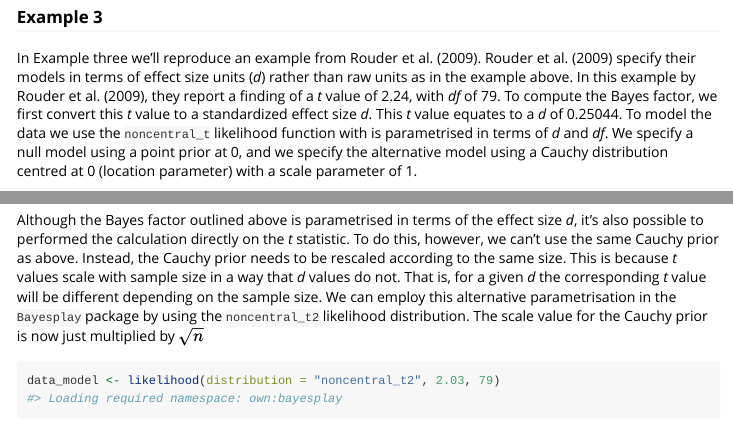
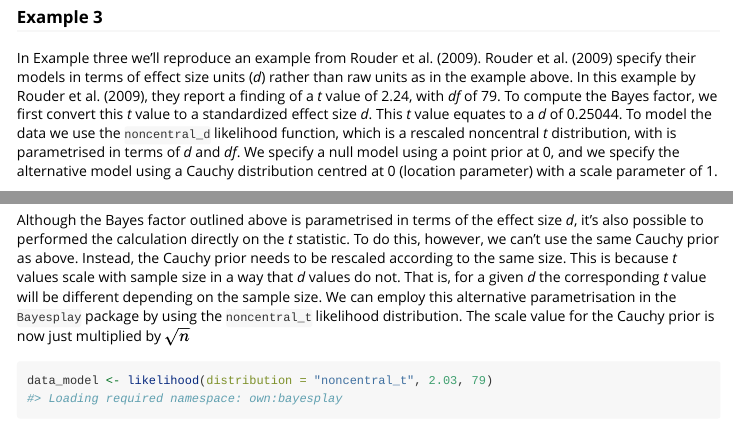
Before and after one commit to ljcolling/bayesplay, an R Markdown document (vignettes/basic.Rmd): the page in a window 1100 px wide, from 2540 px down, and a second part further down, joined at a grey line. Rendered offline with R 4.5, knitr and Pandoc, with nearby package versions; some code elsewhere in the file could not run offline.

Commit message:
renamed noncentral_t to noncentral_d
clearly differentiate noncentral t distributions parameterised in terms of d and t

````diff
--- a/R/likelihoods.R
+++ b/R/likelihoods.R
@@ -172,7 +172,7 @@ student_t_likelihood <- function(mean = 0, sd = 1, df = 0) {
 }
 
 
-noncentral_t_likelihood <- function(d, df) {
+noncentral_d_likelihood <- function(d, df) {
 
 
   if (df == 0) {
@@ -215,7 +215,7 @@ noncentral_t_likelihood <- function(d, df) {
 }
 
 
-noncentral_t2_likelihood <- function(t, df) {
+noncentral_t_likelihood <- function(t, df) {
 
   if (df == 0) {
     stop("You must specify a `df` a non-central likelihood",
--- a/vignettes/basic.Rmd
+++ b/vignettes/basic.Rmd
@@ -188,7 +188,7 @@ This gives a Bayes factor of ~`r round(bf,2)`, the same value reported by @diene
 
 ### Example 3
 
-In Example three we'll reproduce an example from @rouderbf. @rouderbf specify their models in terms of effect size units (*d*) rather than raw units as in the example above. In this example by @rouderbf, they report a finding of a *t* value of 2.24, with *df* of 79. To compute the Bayes factor, we first convert this *t* value to a standardized effect size *d*. This *t* value equates to a *d* of `r round(2.24 / sqrt(80),5)`. To model the data we use the `noncentral_t` likelihood function with is parametrised in terms of *d* and *df*. We specify a null model using a point prior at 0, and we specify the alternative model using a Cauchy distribution centred at 0 (location parameter) with a scale parameter of 1.
+In Example three we'll reproduce an example from @rouderbf. @rouderbf specify their models in terms of effect size units (*d*) rather than raw units as in the example above. In this example by @rouderbf, they report a finding of a *t* value of 2.24, with *df* of 79. To compute the Bayes factor, we first convert this *t* value to a standardized effect size *d*. This *t* value equates to a *d* of `r round(2.24 / sqrt(80),5)`. To model the data we use the `noncentral_d` likelihood function, which is a rescaled noncentral *t* distribution, with is parametrised in terms of *d* and *df*. We specify a null model using a point prior at 0, and we specify the alternative model using a Cauchy distribution centred at 0 (location parameter) with a scale parameter of 1.
 
 ```{r}
 d = 2.03 / sqrt(80) # convert t to d
@@ -217,10 +217,10 @@ bf
 
 Similarly recomputing our Bayes factor yields a value of ~`r round(bf,2)`, the same value reported @rouderbf.
 
-Although the Bayes factor outlined above is parametrised in terms of the effect size *d*, it's also possible to performed the calculation directly on the *t* statistic. To do this, however, we can't use the same Cauchy prior as above. Instead, the Cauchy prior needs to be rescaled according to the same size. This is because *t* values scale with sample size in a way that *d* values do not. That is, for a given *d* the corresponding *t* value will be different depending on the sample size. We can employ this alternative parametrisation in the `Bayesplay` package by using the `noncentral_t2` likelihood distribution. The scale value for the Cauchy prior is now just multiplied by $\sqrt{n}$
+Although the Bayes factor outlined above is parametrised in terms of the effect size *d*, it's also possible to performed the calculation directly on the *t* statistic. To do this, however, we can't use the same Cauchy prior as above. Instead, the Cauchy prior needs to be rescaled according to the same size. This is because *t* values scale with sample size in a way that *d* values do not. That is, for a given *d* the corresponding *t* value will be different depending on the sample size. We can employ this alternative parametrisation in the `Bayesplay` package by using the `noncentral_t` likelihood distribution. The scale value for the Cauchy prior is now just multiplied by $\sqrt{n}$
 
 ```{r}
-data_model <- likelihood(distribution = "noncentral_t2", 2.03, 79)
+data_model <- likelihood(distribution = "noncentral_t", 2.03, 79)
 h0_mod <- prior(distribution = "point", point = 0)
 h1_mod <- prior(distribution = "cauchy", location = 0, scale = 1 * sqrt(80))
 
````
Also changed, not shown: vignettes/basic.Rmd (2 more changed lines), 1 other file.
